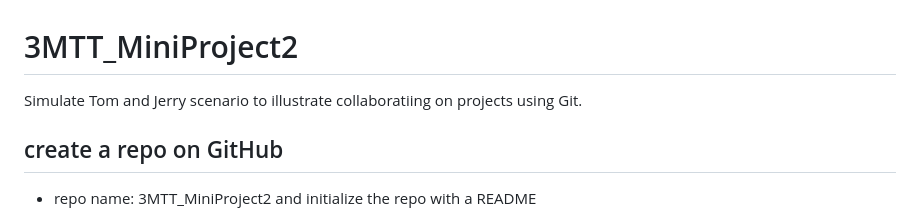
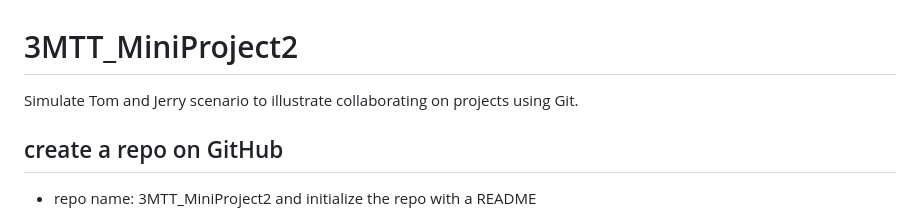
Before and after one commit to ernynany/3MTT_MiniProject2, a Markdown page: README.md, the part around the change. GitHub-like rendering.

```diff
--- a/README.md
+++ b/README.md
@@ -1,5 +1,5 @@
 # 3MTT_MiniProject2
-Simulate Tom and Jerry scenario to illustrate collaboratiing on projects using Git.
+Simulate Tom and Jerry scenario to illustrate collaborating on projects using Git.
 
 ## create a repo on GitHub
 - repo name: 3MTT_MiniProject2 and initialize the repo with a README
```
